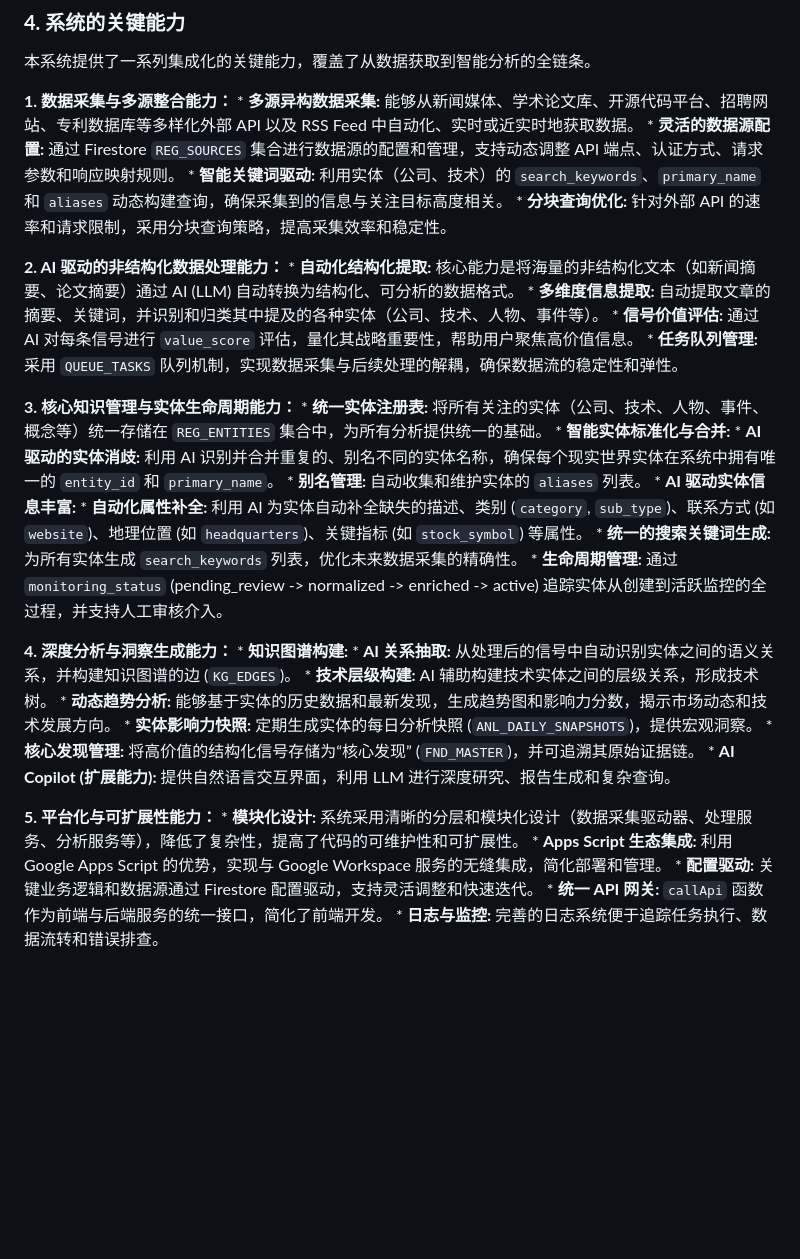
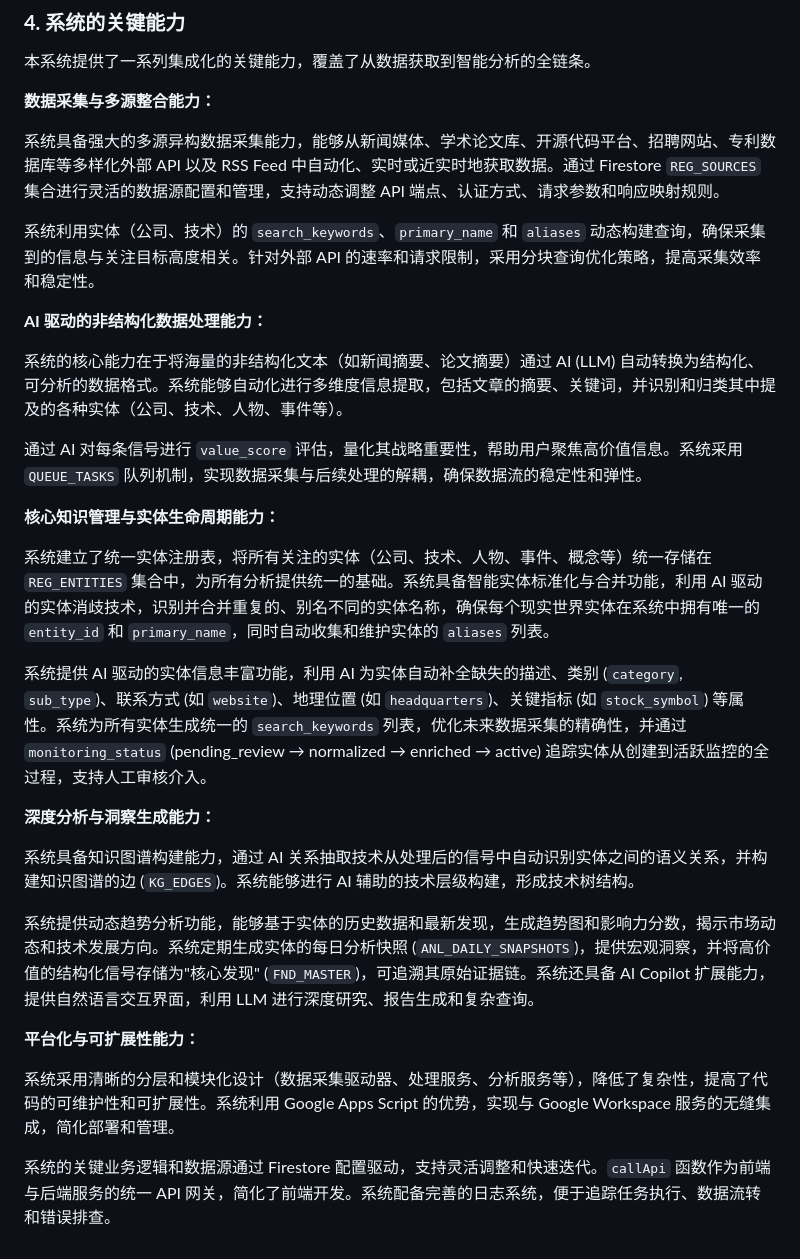
Before and after one commit to wisdom-future/tech-deepdive, a Markdown page: docs/系统基本信息.md, the part around one of its changes. Rendered like a GitHub page; blank space fills up the shorter version.

```diff
--- a/docs/系统基本信息.md
+++ b/docs/系统基本信息.md
@@ -162,40 +158,32 @@ graph TD
 
 本系统提供了一系列集成化的关键能力，覆盖了从数据获取到智能分析的全链条。
 
-**1. 数据采集与多源整合能力：**
-    *   **多源异构数据采集:** 能够从新闻媒体、学术论文库、开源代码平台、招聘网站、专利数据库等多样化外部 API 以及 RSS Feed 中自动化、实时或近实时地获取数据。
-    *   **灵活的数据源配置:** 通过 Firestore `REG_SOURCES` 集合进行数据源的配置和管理，支持动态调整 API 端点、认证方式、请求参数和响应映射规则。
-    *   **智能关键词驱动:** 利用实体（公司、技术）的 `search_keywords`、`primary_name` 和 `aliases` 动态构建查询，确保采集到的信息与关注目标高度相关。
-    *   **分块查询优化:** 针对外部 API 的速率和请求限制，采用分块查询策略，提高采集效率和稳定性。
+**数据采集与多源整合能力：**
 
-**2. AI 驱动的非结构化数据处理能力：**
-    *   **自动化结构化提取:** 核心能力是将海量的非结构化文本（如新闻摘要、论文摘要）通过 AI (LLM) 自动转换为结构化、可分析的数据格式。
-    *   **多维度信息提取:** 自动提取文章的摘要、关键词，并识别和归类其中提及的各种实体（公司、技术、人物、事件等）。
-    *   **信号价值评估:** 通过 AI 对每条信号进行 `value_score` 评估，量化其战略重要性，帮助用户聚焦高价值信息。
-    *   **任务队列管理:** 采用 `QUEUE_TASKS` 队列机制，实现数据采集与后续处理的解耦，确保数据流的稳定性和弹性。
+系统具备强大的多源异构数据采集能力，能够从新闻媒体、学术论文库、开源代码平台、招聘网站、专利数据库等多样化外部 API 以及 RSS Feed 中自动化、实时或近实时地获取数据。通过 Firestore `REG_SOURCES` 集合进行灵活的数据源配置和管理，支持动态调整 API 端点、认证方式、请求参数和响应映射规则。
 
-**3. 核心知识管理与实体生命周期能力：**
-    *   **统一实体注册表:** 将所有关注的实体（公司、技术、人物、事件、概念等）统一存储在 `REG_ENTITIES` 集合中，为所有分析提供统一的基础。
-    *   **智能实体标准化与合并:**
-        *   **AI 驱动的实体消歧:** 利用 AI 识别并合并重复的、别名不同的实体名称，确保每个现实世界实体在系统中拥有唯一的 `entity_id` 和 `primary_name`。
-        *   **别名管理:** 自动收集和维护实体的 `aliases` 列表。
-    *   **AI 驱动实体信息丰富:**
-        *   **自动化属性补全:** 利用 AI 为实体自动补全缺失的描述、类别 (`category`, `sub_type`)、联系方式 (如 `website`)、地理位置 (如 `headquarters`)、关键指标 (如 `stock_symbol`) 等属性。
-        *   **统一的搜索关键词生成:** 为所有实体生成 `search_keywords` 列表，优化未来数据采集的精确性。
-        *   **生命周期管理:** 通过 `monitoring_status` (pending_review -> normalized -> enriched -> active) 追踪实体从创建到活跃监控的全过程，并支持人工审核介入。
+系统利用实体（公司、技术）的 `search_keywords`、`primary_name` 和 `aliases` 动态构建查询，确保采集到的信息与关注目标高度相关。针对外部 API 的速率和请求限制，采用分块查询优化策略，提高采集效率和稳定性。
 
-**4. 深度分析与洞察生成能力：**
-    *   **知识图谱构建:**
-        *   **AI 关系抽取:** 从处理后的信号中自动识别实体之间的语义关系，并构建知识图谱的边 (`KG_EDGES`)。
-        *   **技术层级构建:** AI 辅助构建技术实体之间的层级关系，形成技术树。
-    *   **动态趋势分析:** 能够基于实体的历史数据和最新发现，生成趋势图和影响力分数，揭示市场动态和技术发展方向。
-    *   **实体影响力快照:** 定期生成实体的每日分析快照 (`ANL_DAILY_SNAPSHOTS`)，提供宏观洞察。
-    *   **核心发现管理:** 将高价值的结构化信号存储为“核心发现” (`FND_MASTER`)，并可追溯其原始证据链。
-    *   **AI Copilot (扩展能力):** 提供自然语言交互界面，利用 LLM 进行深度研究、报告生成和复杂查询。
+**AI 驱动的非结构化数据处理能力：**
 
-**5. 平台化与可扩展性能力：**
-    *   **模块化设计:** 系统采用清晰的分层和模块化设计（数据采集驱动器、处理服务、分析服务等），降低了复杂性，提高了代码的可维护性和可扩展性。
-    *   **Apps Script 生态集成:** 利用 Google Apps Script 的优势，实现与 Google Workspace 服务的无缝集成，简化部署和管理。
-    *   **配置驱动:** 关键业务逻辑和数据源通过 Firestore 配置驱动，支持灵活调整和快速迭代。
-    *   **统一 API 网关:** `callApi` 函数作为前端与后端服务的统一接口，简化了前端开发。
-    *   **日志与监控:** 完善的日志系统便于追踪任务执行、数据流转和错误排查。
+系统的核心能力在于将海量的非结构化文本（如新闻摘要、论文摘要）通过 AI (LLM) 自动转换为结构化、可分析的数据格式。系统能够自动化进行多维度信息提取，包括文章的摘要、关键词，并识别和归类其中提及的各种实体（公司、技术、人物、事件等）。
+
+通过 AI 对每条信号进行 `value_score` 评估，量化其战略重要性，帮助用户聚焦高价值信息。系统采用 `QUEUE_TASKS` 队列机制，实现数据采集与后续处理的解耦，确保数据流的稳定性和弹性。
+
+**核心知识管理与实体生命周期能力：**
+
+系统建立了统一实体注册表，将所有关注的实体（公司、技术、人物、事件、概念等）统一存储在 `REG_ENTITIES` 集合中，为所有分析提供统一的基础。系统具备智能实体标准化与合并功能，利用 AI 驱动的实体消歧技术，识别并合并重复的、别名不同的实体名称，确保每个现实世界实体在系统中拥有唯一的 `entity_id` 和 `primary_name`，同时自动收集和维护实体的 `aliases` 列表。
+
+系统提供 AI 驱动的实体信息丰富功能，利用 AI 为实体自动补全缺失的描述、类别 (`category`, `sub_type`)、联系方式 (如 `website`)、地理位置 (如 `headquarters`)、关键指标 (如 `stock_symbol`) 等属性。系统为所有实体生成统一的 `search_keywords` 列表，优化未来数据采集的精确性，并通过 `monitoring_status` (pending_review → normalized → enriched → active) 追踪实体从创建到活跃监控的全过程，支持人工审核介入。
+
+**深度分析与洞察生成能力：**
+
+系统具备知识图谱构建能力，通过 AI 关系抽取技术从处理后的信号中自动识别实体之间的语义关系，并构建知识图谱的边 (`KG_EDGES`)。系统能够进行 AI 辅助的技术层级构建，形成技术树结构。
+
+系统提供动态趋势分析功能，能够基于实体的历史数据和最新发现，生成趋势图和影响力分数，揭示市场动态和技术发展方向。系统定期生成实体的每日分析快照 (`ANL_DAILY_SNAPSHOTS`)，提供宏观洞察，并将高价值的结构化信号存储为"核心发现" (`FND_MASTER`)，可追溯其原始证据链。系统还具备 AI Copilot 扩展能力，提供自然语言交互界面，利用 LLM 进行深度研究、报告生成和复杂查询。
+
+**平台化与可扩展性能力：**
+
+系统采用清晰的分层和模块化设计（数据采集驱动器、处理服务、分析服务等），降低了复杂性，提高了代码的可维护性和可扩展性。系统利用 Google Apps Script 的优势，实现与 Google Workspace 服务的无缝集成，简化部署和管理。
+
+系统的关键业务逻辑和数据源通过 Firestore 配置驱动，支持灵活调整和快速迭代。`callApi` 函数作为前端与后端服务的统一 API 网关，简化了前端开发。系统配备完善的日志系统，便于追踪任务执行、数据流转和错误排查。
```
Also changed, not shown: other parts of docs/系统基本信息.md (+44 -48 lines).
